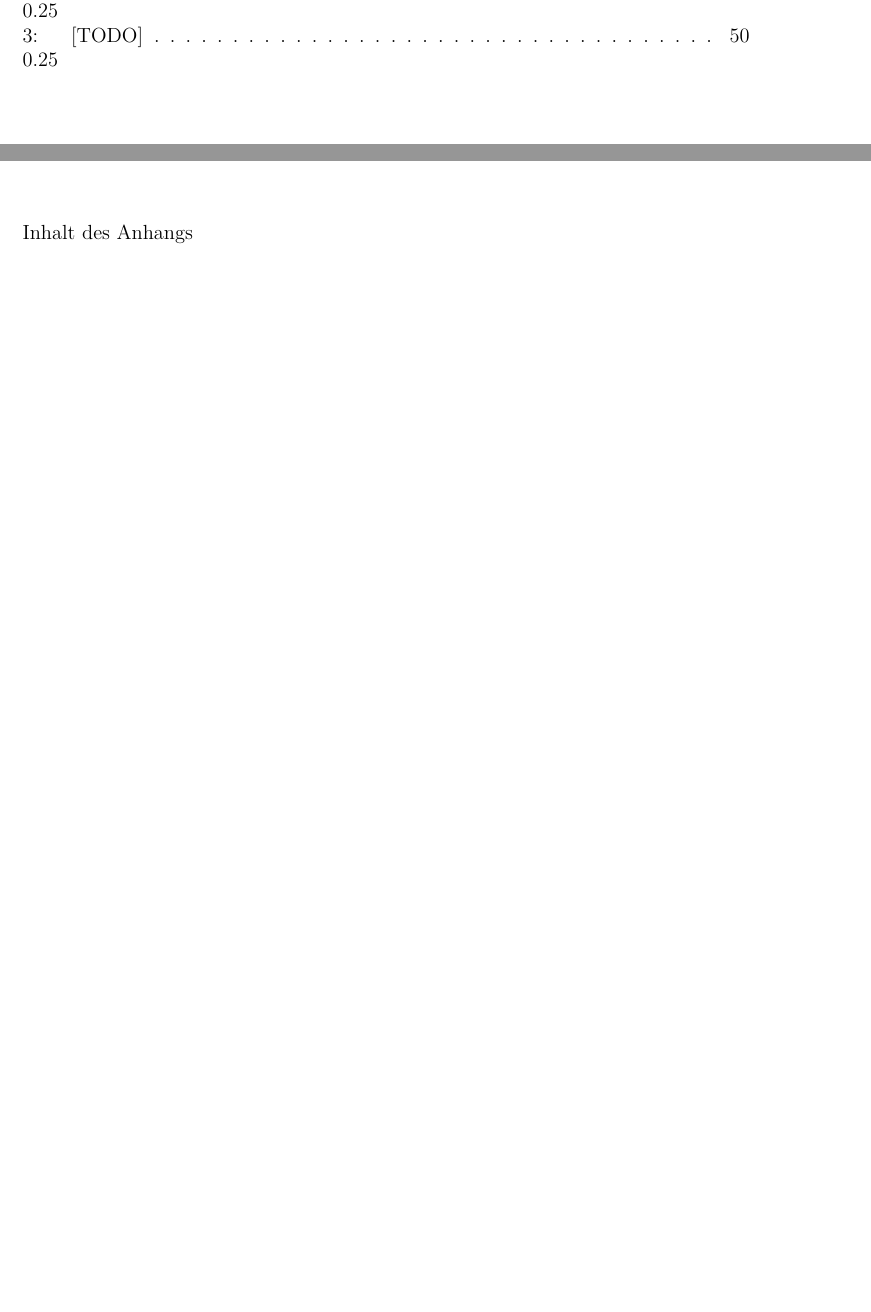
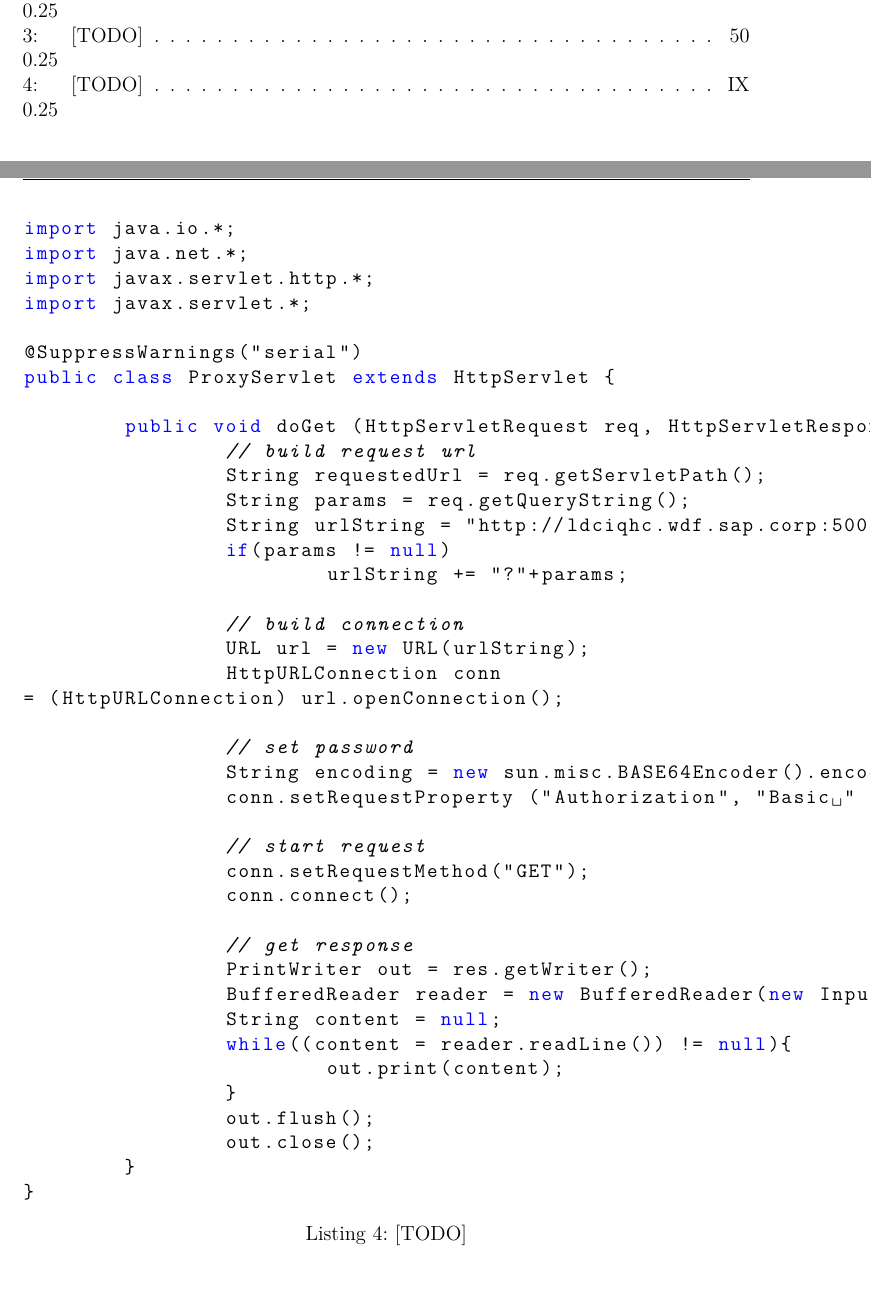
Before and after one commit to Fabian-K/Bachelorarbeit, a LaTeX document (bachelorarbeit.tex): two parts of pages 10 and 63 of 70 before the commit and two parts of pages 10 and 64 of 71 after it, joined at a grey line, cut so that both start at the same text, the shorter picture padded with empty space. Compiled offline with pdfLaTeX; an older LaTeX class or package is replaced by its successor.

Commit message:
anhang added...

```diff
--- a/bachelorarbeit.tex
+++ b/bachelorarbeit.tex
@@ -914,7 +914,50 @@ Die ObjectProvider und Deserializer für die weiteren Webservices sind analog da
 
 \chapter{Anhang}
 
-Inhalt des Anhangs
+\begin{programm}[h] % aus WebServiceConnector
+\begin{lstlisting}[language=Java]
+import java.io.*;
+import java.net.*;
+import javax.servlet.http.*;
+import javax.servlet.*;
+
+@SuppressWarnings("serial")
+public class ProxyServlet extends HttpServlet {
+
+	public void doGet (HttpServletRequest req, HttpServletResponse res) throws ServletException, IOException {
+		// build request url
+		String requestedUrl = req.getServletPath();
+		String params = req.getQueryString();
+		String urlString = "http://ldciqhc.wdf.sap.corp:50000"+requestedUrl;
+		if(params != null)
+			urlString += "?"+params;
+
+		// build connection
+		URL url = new URL(urlString);
+		HttpURLConnection conn  = (HttpURLConnection) url.openConnection();
+
+		// set password
+		String encoding = new sun.misc.BASE64Encoder().encode("username:pw".getBytes());
+		conn.setRequestProperty ("Authorization", "Basic " + encoding);
+
+		// start request
+		conn.setRequestMethod("GET");
+		conn.connect();
+
+		// get response
+		PrintWriter out = res.getWriter();
+		BufferedReader reader = new BufferedReader(new InputStreamReader(conn.getInputStream()));
+		String content = null;
+		while((content = reader.readLine()) != null){
+			out.print(content);
+		}
+		out.flush();
+		out.close();
+	}
+}
+\end{lstlisting}
+\caption{[TODO]\label{[TODO]}}
+\end{programm}
 
 % -------------------------------------------------------------------------------------
 %  Erzeugung eines Glossars
```
Also changed, not shown: bachelorarbeit.pdf.
